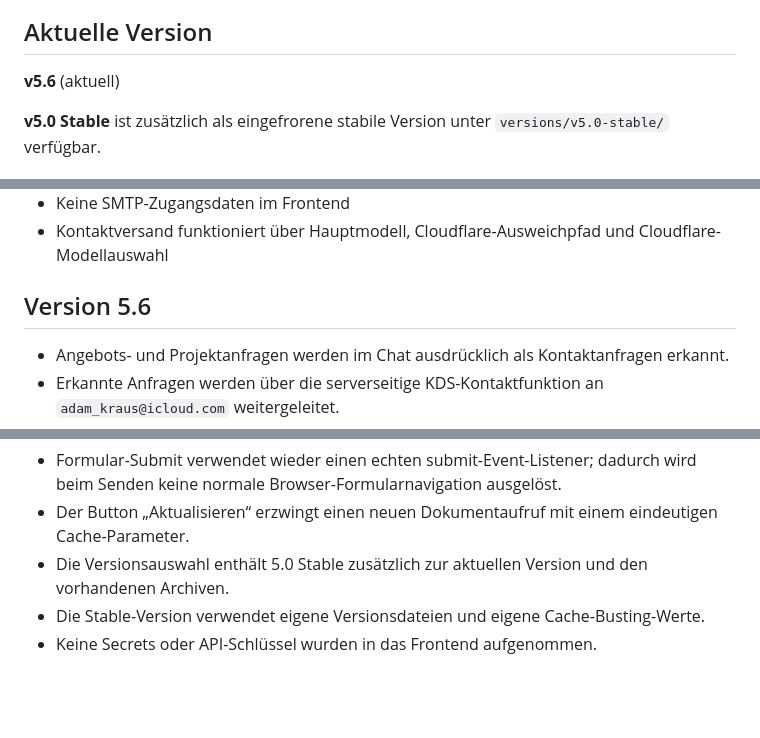
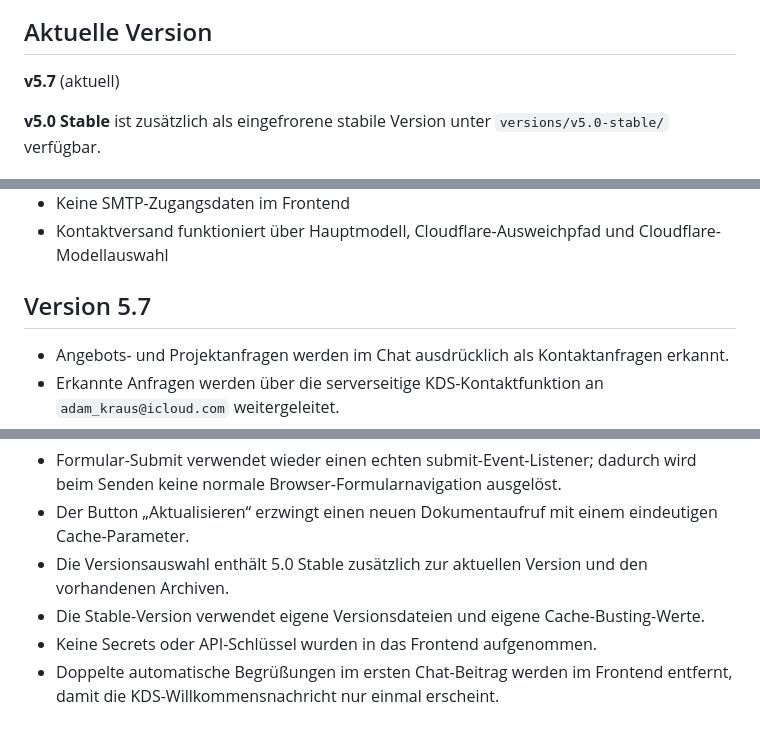
Before and after one commit to LordLOLQDH/KDS-AI, a Markdown page: README.md, 3 parts joined by grey strips. Rendered like a GitHub page; blank space fills up the shorter version.

Commit message:
v5.7: Begrüßungsfix dokumentieren

```diff
--- a/README.md
+++ b/README.md
@@ -6,7 +6,7 @@ Ein KI-gestützter Assistent für KDS.
 
 ## Aktuelle Version
 
-**v5.6** (aktuell)
+**v5.7** (aktuell)
 
 **v5.0 Stable** ist zusätzlich als eingefrorene stabile Version unter `versions/v5.0-stable/` verfügbar.
 
@@ -119,7 +119,7 @@ Das normale Apple-Account-Passwort darf dafür nicht in GitHub, JavaScript oder
 - Kontaktversand funktioniert über Hauptmodell, Cloudflare-Ausweichpfad und Cloudflare-Modellauswahl
 
 
-## Version 5.6
+## Version 5.7
 
 - Angebots- und Projektanfragen werden im Chat ausdrücklich als Kontaktanfragen erkannt.
 - Erkannte Anfragen werden über die serverseitige KDS-Kontaktfunktion an `adam_kraus@icloud.com` weitergeleitet.
@@ -140,3 +140,4 @@ Das normale Apple-Account-Passwort darf dafür nicht in GitHub, JavaScript oder
 - Die Versionsauswahl enthält 5.0 Stable zusätzlich zur aktuellen Version und den vorhandenen Archiven.
 - Die Stable-Version verwendet eigene Versionsdateien und eigene Cache-Busting-Werte.
 - Keine Secrets oder API-Schlüssel wurden in das Frontend aufgenommen.
+- Doppelte automatische Begrüßungen im ersten Chat-Beitrag werden im Frontend entfernt, damit die KDS-Willkommensnachricht nur einmal erscheint.
```
